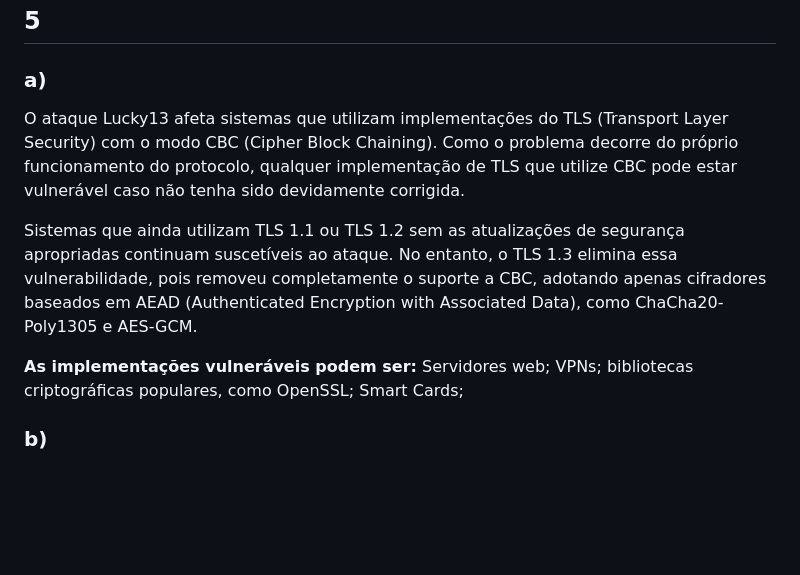
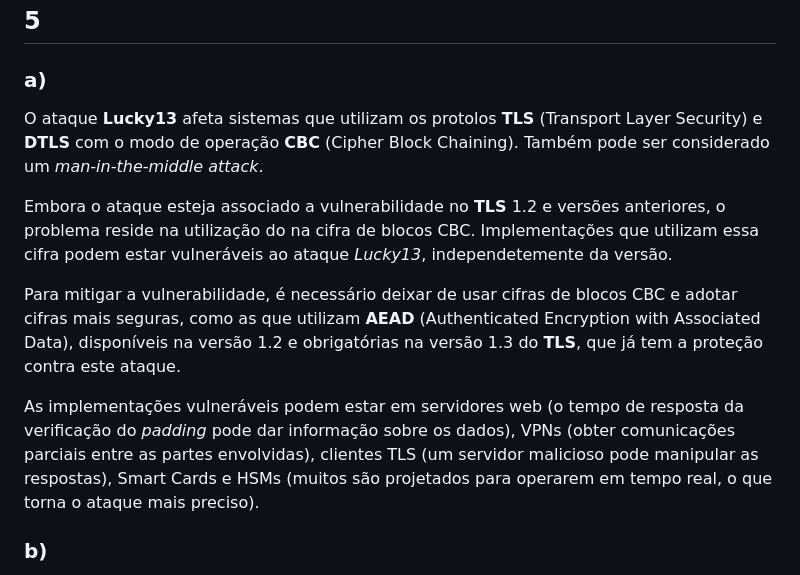
Before and after one commit to ricarim/trusted-data-lake, a Markdown page: labs/week2/tutorial-week2.md, the part around the change. Rendered like a GitHub page; blank space fills up the shorter version.

Commit message:
merge problems

```diff
--- a/labs/week2/tutorial-week2.md
+++ b/labs/week2/tutorial-week2.md
@@ -90,11 +90,13 @@ Se a previsão estiver correta, a execução ocorre de forma eficiente, sem desp
 
 ## 5
 ### a)
-O ataque Lucky13 afeta sistemas que utilizam implementações do TLS (Transport Layer Security) com o modo CBC (Cipher Block Chaining). Como o problema decorre do próprio funcionamento do protocolo, qualquer implementação de TLS que utilize CBC pode estar vulnerável caso não tenha sido devidamente corrigida.
+O ataque **Lucky13** afeta sistemas que utilizam os protolos **TLS** (Transport Layer Security) e **DTLS** com o modo de operação **CBC** (Cipher Block Chaining). Também pode ser considerado um *man-in-the-middle attack*.
 
-Sistemas que ainda utilizam TLS 1.1 ou TLS 1.2 sem as atualizações de segurança apropriadas continuam suscetíveis ao ataque. No entanto, o TLS 1.3 elimina essa vulnerabilidade, pois removeu completamente o suporte a CBC, adotando apenas cifradores baseados em AEAD (Authenticated Encryption with Associated Data), como ChaCha20-Poly1305 e AES-GCM.
+Embora o ataque esteja associado a vulnerabilidade no **TLS** 1.2 e versões anteriores, o problema reside na utilização do na cifra de blocos CBC. Implementações que utilizam essa cifra podem estar vulneráveis ao ataque *Lucky13*, independetemente da versão.
 
-**As implementações vulneráveis podem ser:** Servidores web; VPNs; bibliotecas criptográficas populares, como OpenSSL; Smart Cards;
+Para mitigar a vulnerabilidade, é necessário deixar de usar cifras de blocos CBC e adotar cifras mais seguras, como as que utilizam **AEAD** (Authenticated Encryption with Associated Data), disponíveis na versão 1.2 e obrigatórias na versão 1.3 do **TLS**, que já tem a proteção contra este ataque.
+
+As implementações vulneráveis podem estar em servidores web (o tempo de resposta da verificação do *padding* pode dar informação sobre os dados), VPNs (obter comunicações parciais entre as partes envolvidas), clientes TLS (um servidor malicioso pode manipular as respostas), Smart Cards e HSMs (muitos são projetados para operarem em tempo real, o que torna o ataque mais preciso).
 
 ### b)
 O **Lucky13** é um *timing attack* que explora diferenças mínimas no tempo de processamento de mensagens cifradas em **TLS** com **CBC**.
```
